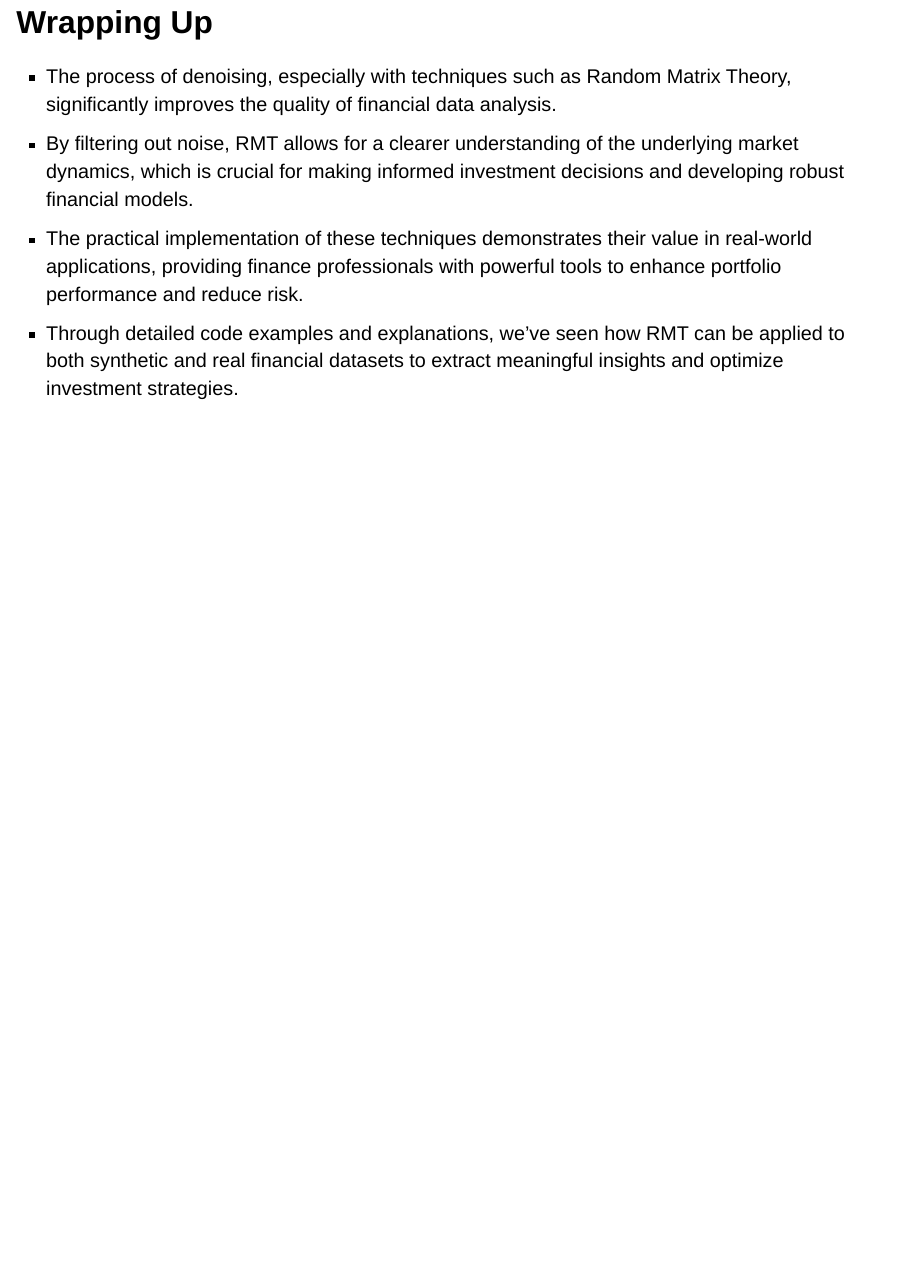
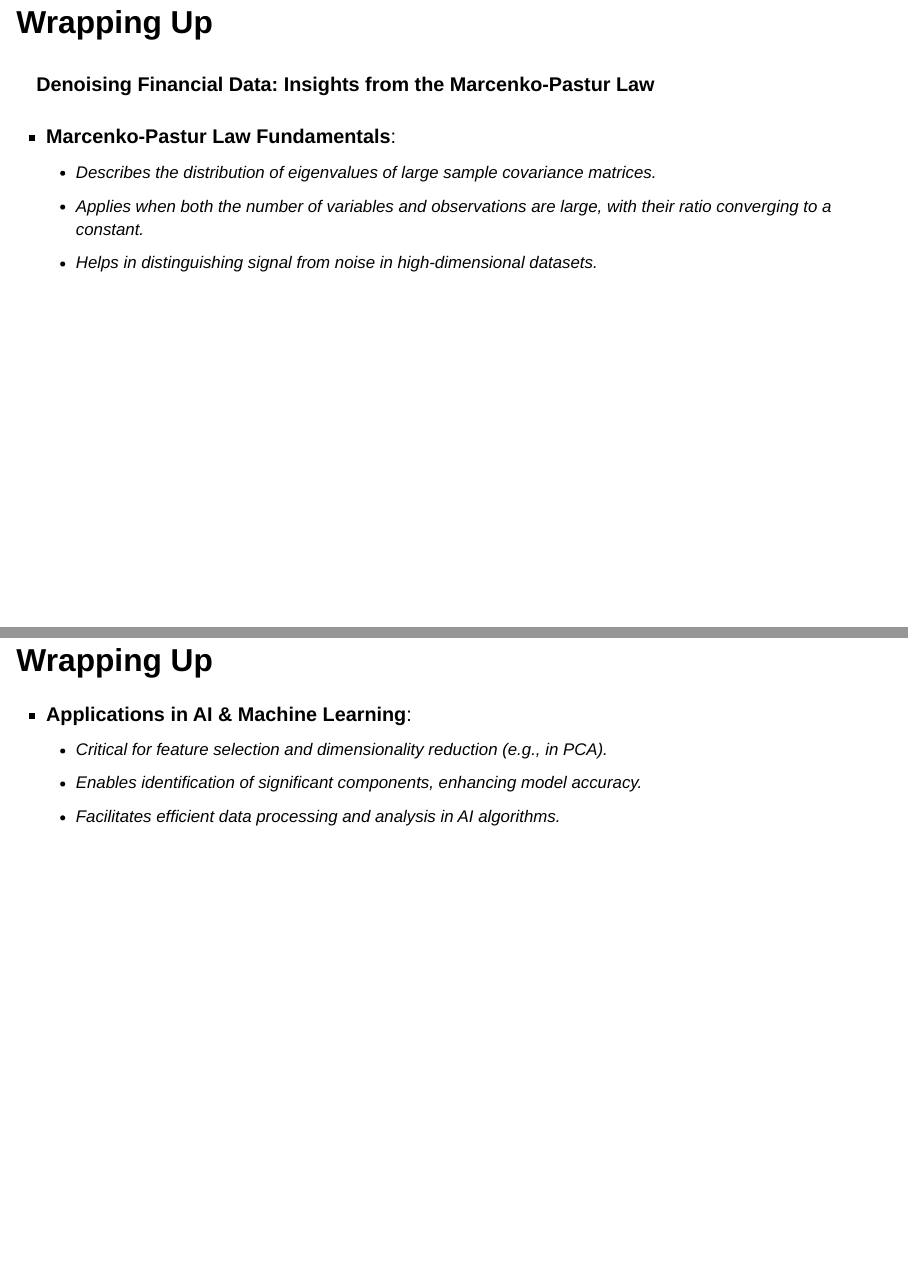
Before and after one commit to barryquinn1/ati_denoise, a Quarto document (index.qmd): page 40 of 40 before the commit and pages 40 and 41 of 43 after it, the two joined at a grey line. Rendered offline with R 4.5, knitr and Pandoc in place of Quarto, with nearby package versions; drawn as Slidy slides in place of the format the file asks for; code that draws random numbers runs with fixed seeds of ours; some code elsewhere in the file could not run offline.

Commit message:
changed the ending

```diff
--- a/index.qmd
+++ b/index.qmd
@@ -476,9 +476,19 @@ chart.RiskReturnScatter(rmt.strat.rets)
 - The empirical results highlight not just improved returns but also a significant decrease in investment risk.
 
 
-## Wrapping Up {.smaller}
+Certainly! Here's a concise summary suitable for a closing slide on denoising financial data, highlighting the key points related to the Marcenko-Pastur law and its applications in AI and trading:
 
-- The process of denoising, especially with techniques such as Random Matrix Theory, significantly improves the quality of financial data analysis.
-- By filtering out noise, RMT allows for a clearer understanding of the underlying market dynamics, which is crucial for making informed investment decisions and developing robust financial models.
-- The practical implementation of these techniques demonstrates their value in real-world applications, providing finance professionals with powerful tools to enhance portfolio performance and reduce risk.
-- Through detailed code examples and explanations, we've seen how RMT can be applied to both synthetic and real financial datasets to extract meaningful insights and optimize investment strategies.
+## Wrapping Up
+#### Denoising Financial Data: Insights from the Marcenko-Pastur Law
+
+- **Marcenko-Pastur Law Fundamentals**:
+  - Describes the distribution of eigenvalues of large sample covariance matrices.
+  - Applies when both the number of variables and observations are large, with their ratio converging to a constant.
+  - Helps in distinguishing signal from noise in high-dimensional datasets.
+
+## Wrapping Up
+
+- **Applications in AI & Machine Learning**:
+  - Critical for feature selection and dimensionality reduction (e.g., in PCA).
+  - Enables identification of significant components, enhancing model accuracy.
+  - Facilitates efficient data processing and analysis in AI algorithms.
```
Also changed, not shown: index.html, index_files/figure-revealjs/unnamed-chunk-10-2.png (added), index_files/figure-revealjs/unnamed-chunk-4-1.png, index.qmd (11 more changed lines).
